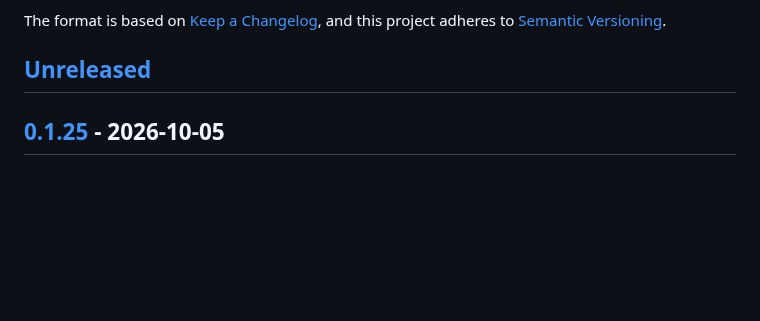
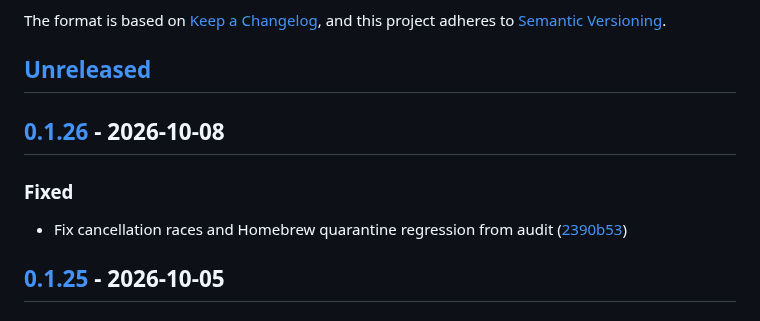
Before and after one commit to kodmial/nanodictate, a Markdown page: CHANGELOG.md, the part around one of its changes. GitHub-like rendering; blank space fills up the shorter version.

Commit message:
chore(release): cut CHANGELOG for v0.1.26

```diff
--- a/CHANGELOG.md
+++ b/CHANGELOG.md
@@ -6,6 +6,14 @@ The format is based on [Keep a Changelog](https://keepachangelog.com/en/1.1.0/),
 and this project adheres to [Semantic Versioning](https://semver.org/spec/v2.0.0.html).
 
 ## [Unreleased]
+
+## [0.1.26] - 2026-10-08
+
+
+
+### Fixed
+
+* Fix cancellation races and Homebrew quarantine regression from audit ([2390b53](https://github.com/kodmial/nanodictate/commit/2390b5328a9df0dbc69bab7b66c1d277c0900b67))
 
 ## [0.1.25] - 2026-10-05
 
```
Also changed, not shown: other parts of CHANGELOG.md (+2 -1 lines).
